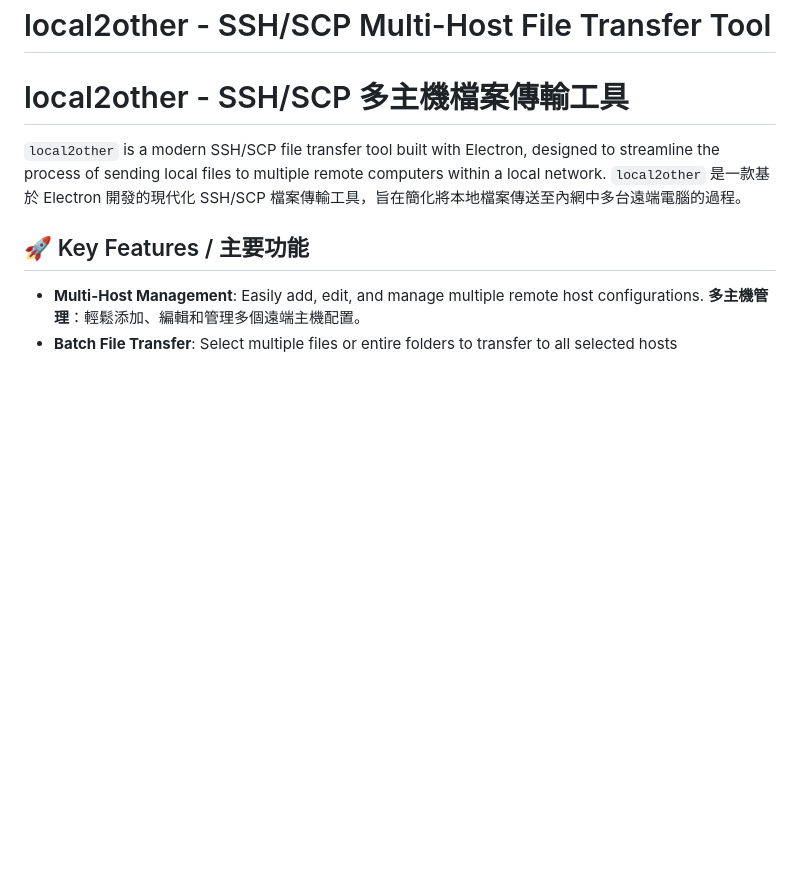
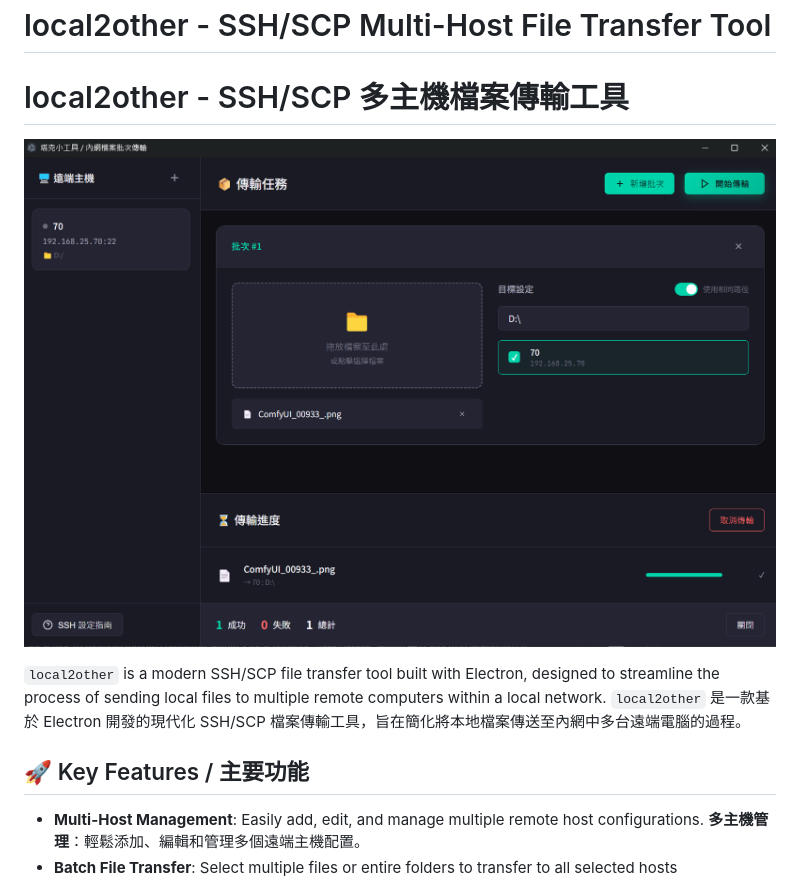
Before and after one commit to tackcrypto1031/local2other, a Markdown page: README.md, the part around the change. GitHub-like rendering; blank space fills up the shorter version.

Commit message:
Add sample image to README

```diff
--- a/README.md
+++ b/README.md
@@ -1,5 +1,7 @@
 # local2other - SSH/SCP Multi-Host File Transfer Tool
 # local2other - SSH/SCP 多主機檔案傳輸工具
+
+![local2other Sample](https://raw.githubusercontent.com/tackcrypto1031/local2other/main/sample/sample.png)
 
 `local2other` is a modern SSH/SCP file transfer tool built with Electron, designed to streamline the process of sending local files to multiple remote computers within a local network.
 `local2other` 是一款基於 Electron 開發的現代化 SSH/SCP 檔案傳輸工具，旨在簡化將本地檔案傳送至內網中多台遠端電腦的過程。
```
